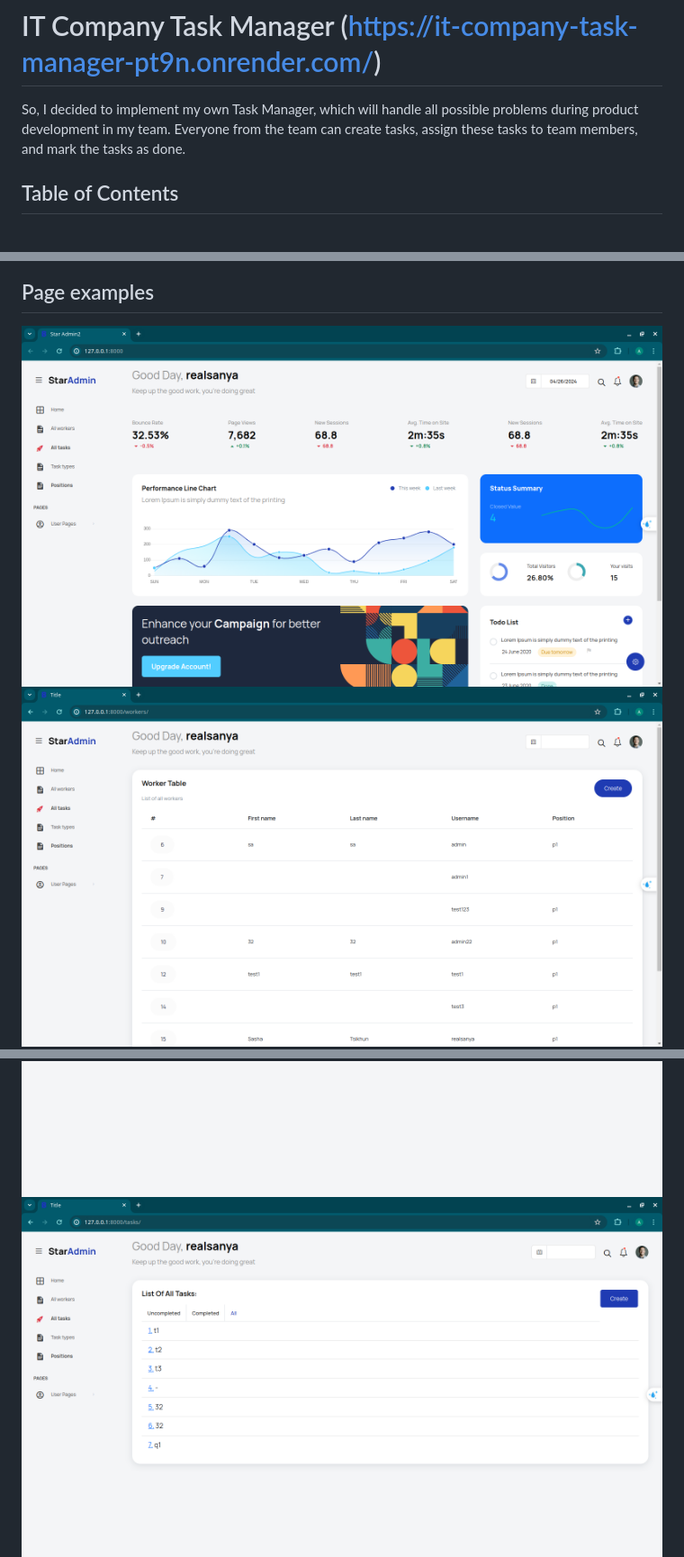
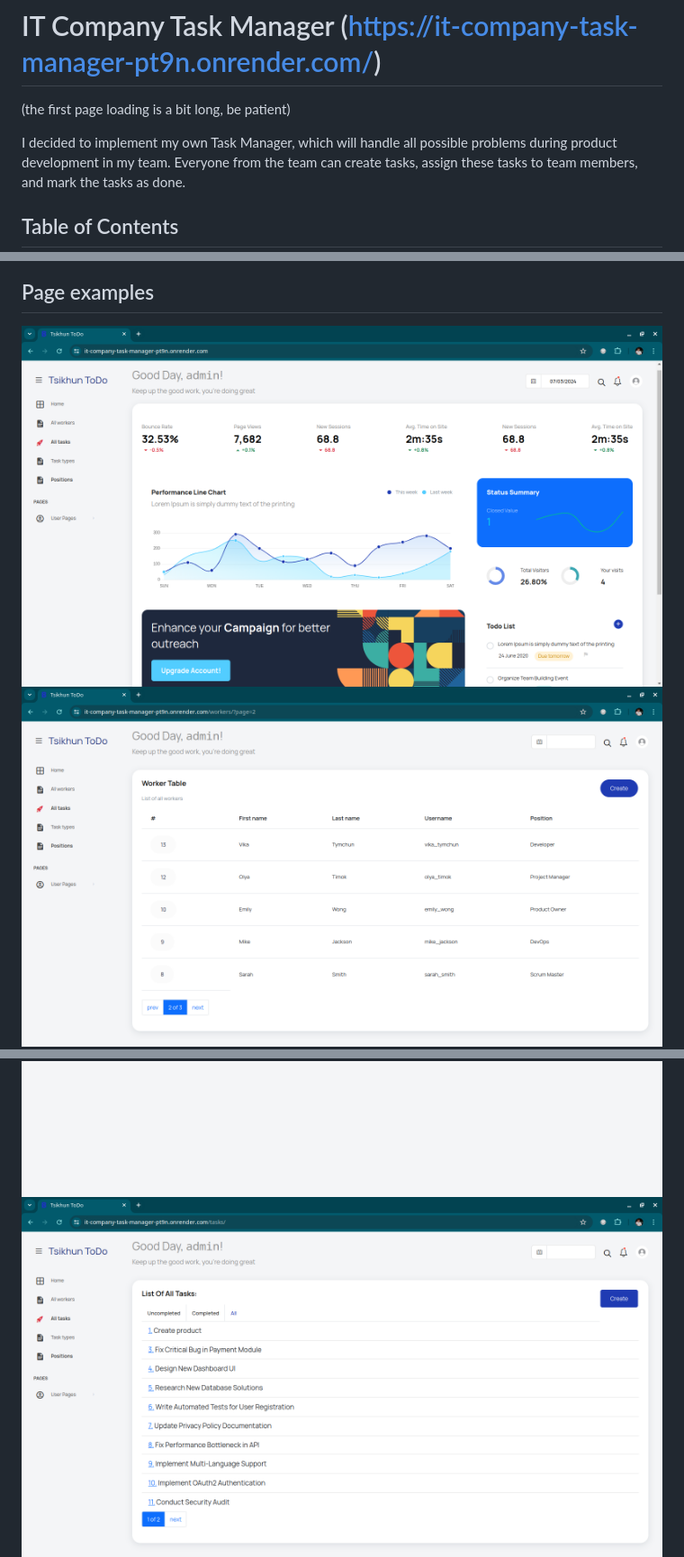
Before and after one commit to AlexTsikhun/it-company-task-manager, a Markdown page: README.md, 3 parts joined by grey strips. Shown: that part at 90% size. GitHub-like rendering; pictures changed too: images/index.png, images/tasks.png, images/workers.png; blank space fills up the shorter version.

Commit message:
docs: Update readme, add new example-images

```diff
--- a/README.md
+++ b/README.md
@@ -1,6 +1,8 @@
 # IT Company Task Manager (https://it-company-task-manager-pt9n.onrender.com/)
 
-So, I decided to implement my own Task Manager, which will handle all
+(the first page loading is a bit long, be patient)
+
+I decided to implement my own Task Manager, which will handle all
     possible problems during product development in my team.
     Everyone from the team can create tasks, assign these tasks to team members,
     and mark the tasks as done.
```
Also changed, not shown: other parts of README.md (+3 -0 lines), images/positions.png (added), images/task_types.png (added).
